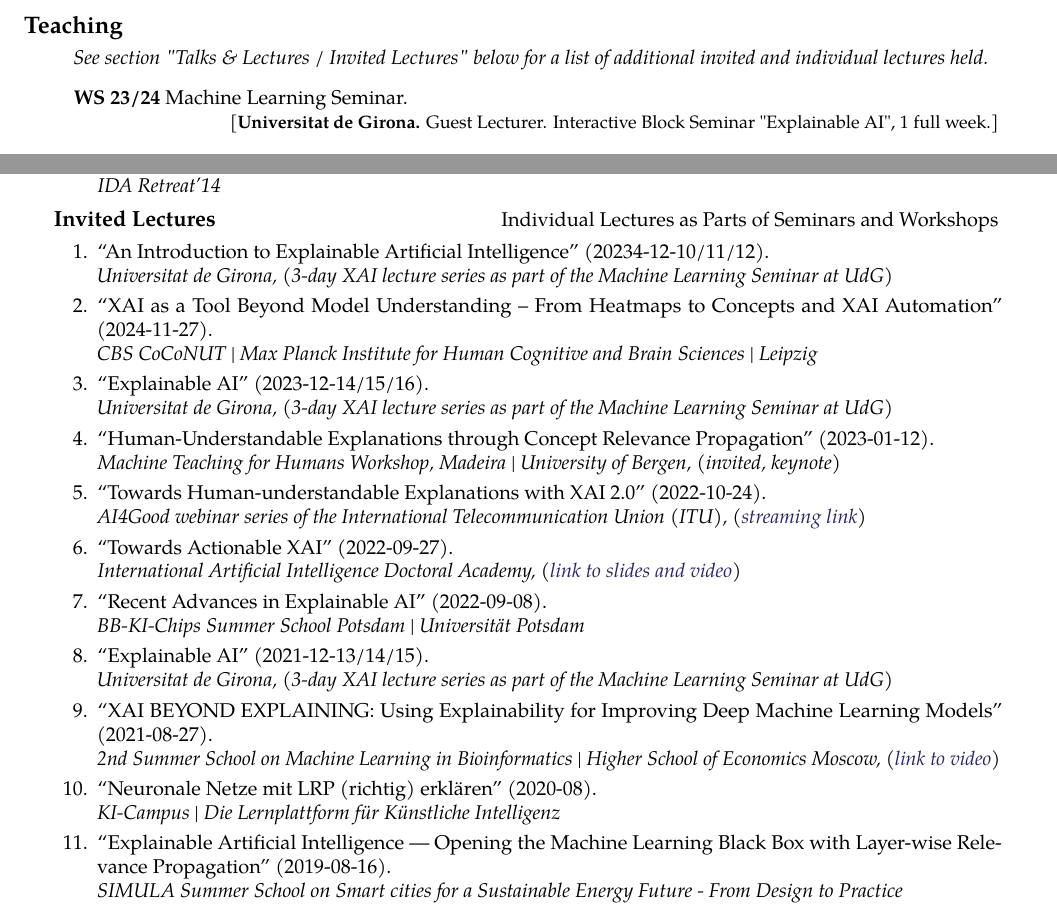
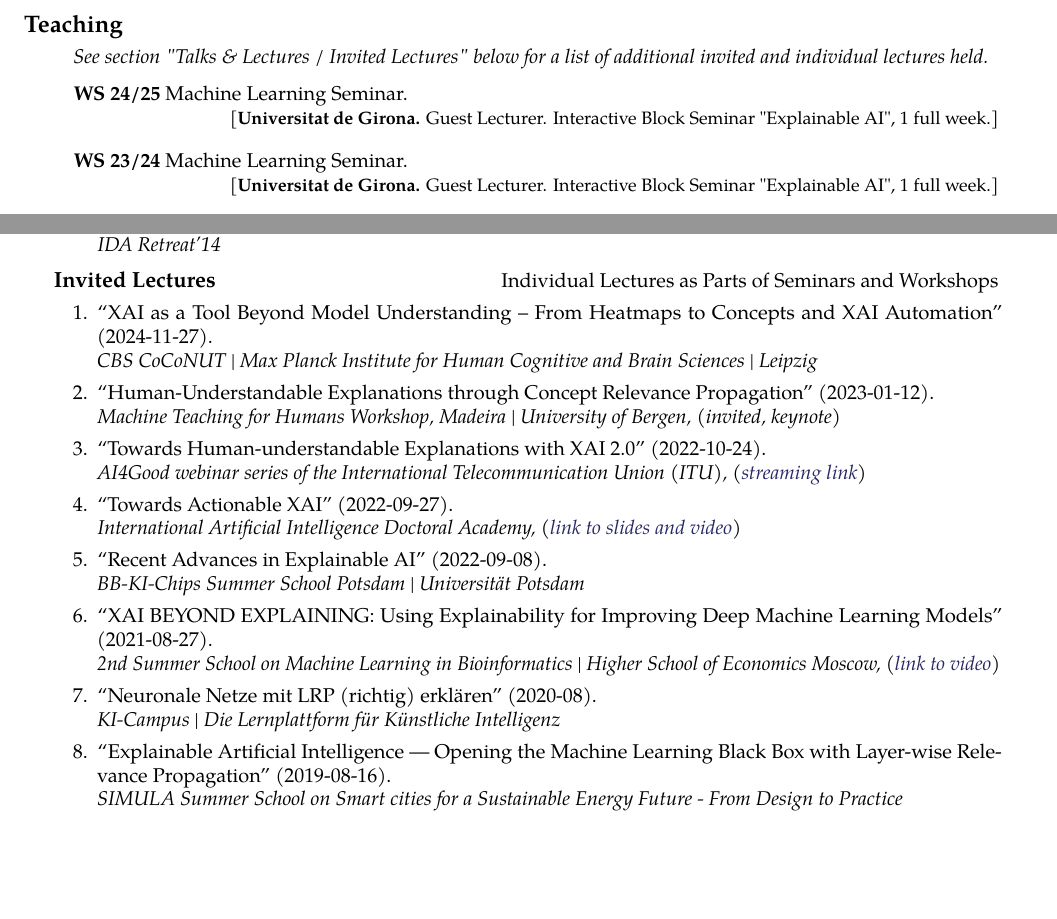
Before and after one commit to sebastian-lapuschkin-sideprojects/latex-cv, a LaTeX CV (cv.tex, which reads sections/talks-lecture.tex, sections/teaching.tex): two parts of pages 2 and 7 of 13 before the commit and two parts of pages 2 and 7 of 12 after it, joined at a grey line, cut so that both start at the same text, the shorter picture padded with empty space. Compiled offline with pdfLaTeX.

Commit message:
updating teaching and lectures (cleaning up)

```diff
--- a/sections/talks-lecture.tex
+++ b/sections/talks-lecture.tex
@@ -2,20 +2,21 @@
 {\bf Invited Lectures}{Individual Lectures as Parts of Seminars and Workshops}
 {
 \begin{enumerate}
-    \item \talkrefwnote{\textbf{Sebastian Lapuschkin}}
-                    {20234-12-10/11/12}
-                    {An Introduction to Explainable Artificial Intelligence}
-                    {Universitat de Girona}
-                    {3-day XAI lecture series as part of the Machine Learning Seminar at UdG}
+    % girona lecture series counted as teaching, since they are no individual lectures anymore, but lecture series
+    % \item \talkrefwnote{\textbf{Sebastian Lapuschkin}}
+    %                 {20234-12-10/11/12}
+    %                 {An Introduction to Explainable Artificial Intelligence}
+    %                 {Universitat de Girona}
+    %                 {3-day XAI lecture series as part of the Machine Learning Seminar at UdG}
     \item \talkref{\textbf{Sebastian Lapuschkin}}
                     {2024-11-27}
                     {XAI as a Tool Beyond Model Understanding -- From Heatmaps to Concepts and XAI Automation}
                     {CBS CoCoNUT | Max Planck Institute for Human Cognitive and Brain Sciences | Leipzig}
-    \item \talkrefwnote{\textbf{Sebastian Lapuschkin}}
-                    {2023-12-14/15/16}
-                    {Explainable AI}
-                    {Universitat de Girona}
-                    {3-day XAI lecture series as part of the Machine Learning Seminar at UdG}
+    % \item \talkrefwnote{\textbf{Sebastian Lapuschkin}}
+    %                 {2023-12-14/15/16}
+    %                 {Explainable AI}
+    %                 {Universitat de Girona}
+    %                 {3-day XAI lecture series as part of the Machine Learning Seminar at UdG}
     \item \talkrefwnote{\textbf{Sebastian Lapuschkin}}
                     {2023-01-12}
                     {Human-Understandable Explanations through Concept Relevance Propagation}
@@ -35,11 +36,11 @@
                     {2022-09-08}
                     {Recent Advances in Explainable AI}
                     {BB-KI-Chips Summer School Potsdam | Universität Potsdam}
-    \item \talkrefwnote{\textbf{Sebastian Lapuschkin}}
-                    {2021-12-13/14/15}
-                    {Explainable AI}
-                    {Universitat de Girona}
-                    {3-day XAI lecture series as part of the Machine Learning Seminar at UdG}
+    % \item \talkrefwnote{\textbf{Sebastian Lapuschkin}}
+    %                 {2021-12-13/14/15}
+    %                 {Explainable AI}
+    %                 {Universitat de Girona}
+    %                 {3-day XAI lecture series as part of the Machine Learning Seminar at UdG}
     \item \talkrefwnote{\textbf{Sebastian Lapuschkin}}
                     {2021-08-27}
                     {XAI BEYOND EXPLAINING: Using Explainability for Improving Deep Machine Learning Models}
--- a/sections/teaching.tex
+++ b/sections/teaching.tex
@@ -16,6 +16,10 @@
         \item [] \textit{See section "Talks \& Lectures / Invited Lectures" below for a list of additional invited and individual lectures held.}
 
         % grad level teaching
+        \item [] \course{WS 24/25}{Machine Learning Seminar}{Universitat de Girona}{Guest Lecturer. Interactive Block Seminar "Explainable AI", 1 full week}
+
+        \vstep
+
         \item [] \course{WS 23/24}{Machine Learning Seminar}{Universitat de Girona}{Guest Lecturer. Interactive Block Seminar "Explainable AI", 1 full week}
 
         \vstep
```
Also changed, not shown: sections/talks.tex (+1 -1 lines), sections/teaching.tex (2 more changed lines).
